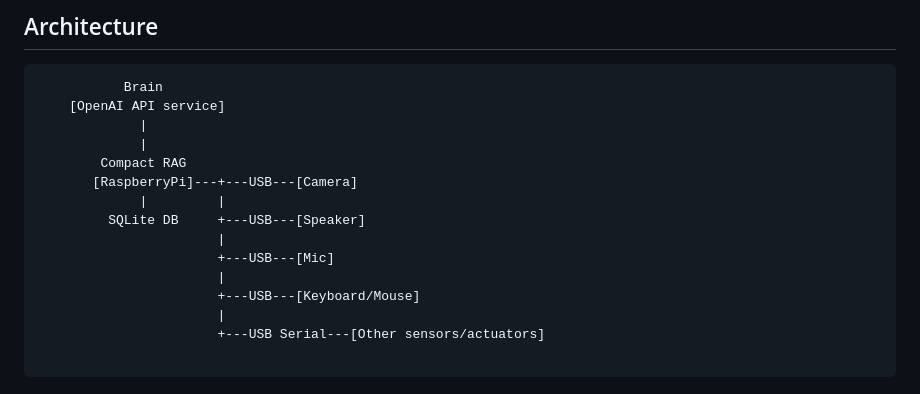
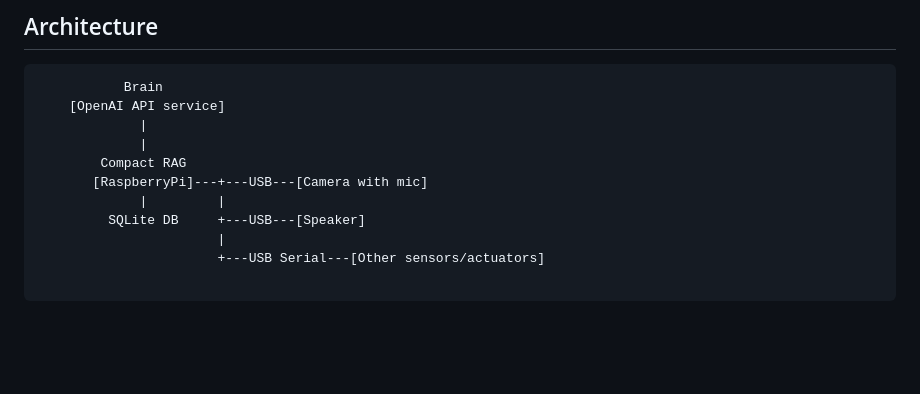
Before and after one commit to araobp/compact-rag, a Markdown page: README.md, the part around the change. Rendered like a GitHub page; blank space fills up the shorter version.

```diff
--- a/README.md
+++ b/README.md
@@ -39,13 +39,9 @@ It is suitable to run RAG on Rapsberry Pi on my home LAN for my other projects i
              |
              |
         Compact RAG
-       [RaspberryPi]---+---USB---[Camera]
+       [RaspberryPi]---+---USB---[Camera with mic]
              |         |
          SQLite DB     +---USB---[Speaker]
-                       |
-                       +---USB---[Mic]
-                       |
-                       +---USB---[Keyboard/Mouse]
                        |
                        +---USB Serial---[Other sensors/actuators]
 
```
